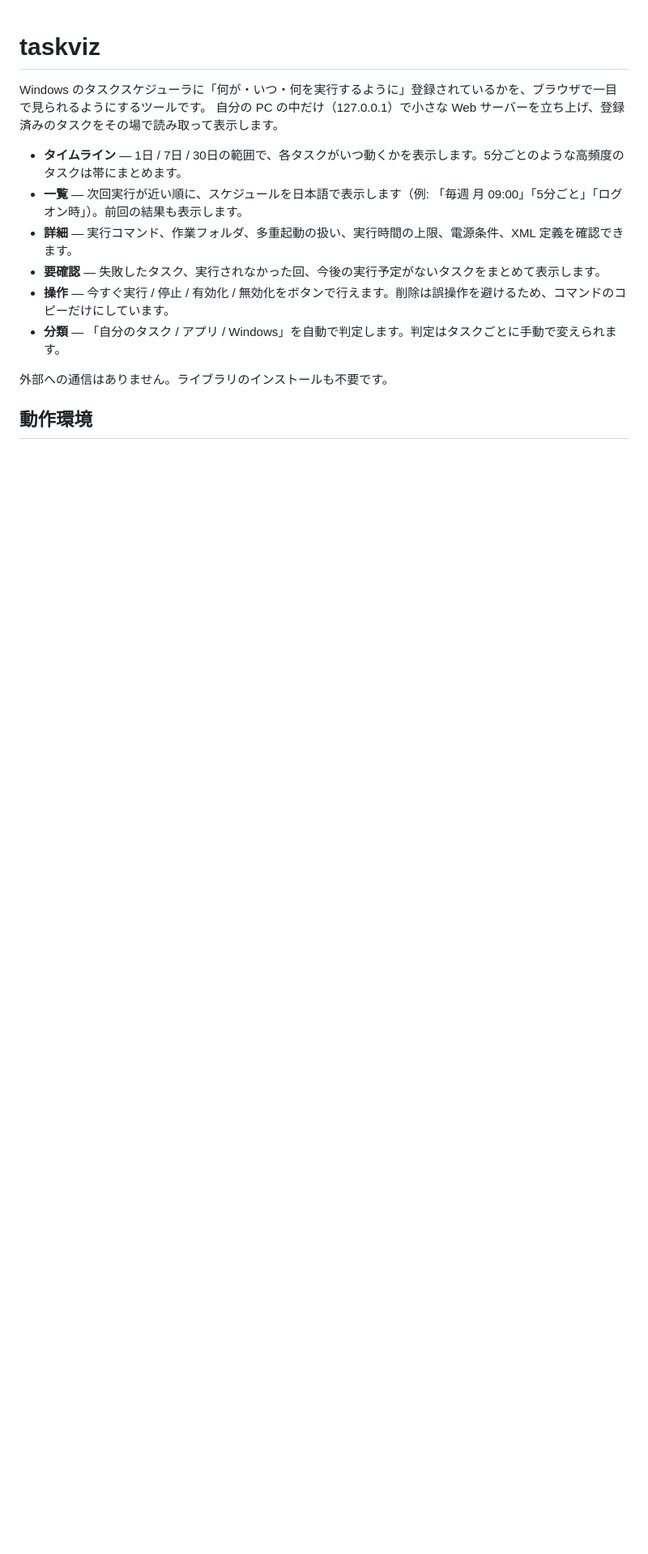
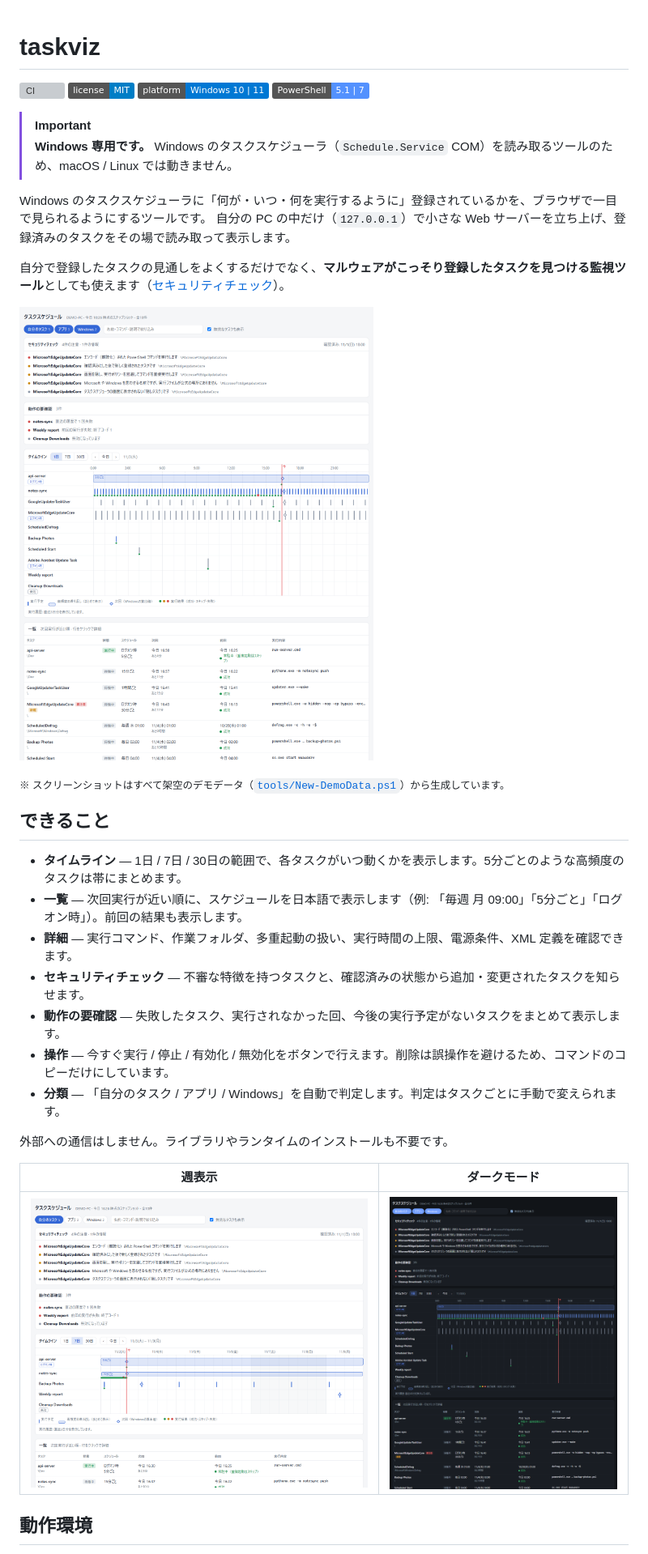
Before and after one commit to KMYsqHRK/taskviz, a Markdown page: README.md, the part around one of its changes. Shown at 81% size. GitHub-like rendering; pictures changed too: docs/screenshots/overview-dark.png (added), docs/screenshots/overview.png (added), docs/screenshots/week.png (added); badges without logos; blank space fills up the shorter version; grey boxes are pictures that could not be loaded.

```diff
--- a/README.md
+++ b/README.md
@@ -1,16 +1,37 @@
 # taskviz
 
+[![CI](https://github.com/KMYsqHRK/taskviz/actions/workflows/ci.yml/badge.svg)](https://github.com/KMYsqHRK/taskviz/actions/workflows/ci.yml)
+[![License: MIT](https://img.shields.io/badge/license-MIT-blue.svg)](LICENSE)
+![Platform: Windows](https://img.shields.io/badge/platform-Windows%2010%20%7C%2011-0078d4)
+![PowerShell 5.1 | 7](https://img.shields.io/badge/PowerShell-5.1%20%7C%207-5391fe)
+
+> [!IMPORTANT]
+> **Windows 専用です。** Windows のタスクスケジューラ（`Schedule.Service` COM）を読み取るツールのため、macOS / Linux では動きません。
+
 Windows のタスクスケジューラに「何が・いつ・何を実行するように」登録されているかを、ブラウザで一目で見られるようにするツールです。
-自分の PC の中だけ（127.0.0.1）で小さな Web サーバーを立ち上げ、登録済みのタスクをその場で読み取って表示します。
+自分の PC の中だけ（`127.0.0.1`）で小さな Web サーバーを立ち上げ、登録済みのタスクをその場で読み取って表示します。
+
+自分で登録したタスクの見通しをよくするだけでなく、**マルウェアがこっそり登録したタスクを見つける監視ツール**としても使えます（[セキュリティチェック](#セキュリティチェック不審なタスクの検出)）。
+
+![taskviz の画面（デモデータ）](docs/screenshots/overview.png)
+
+<sub>※ スクリーンショットはすべて架空のデモデータ（[`tools/New-DemoData.ps1`](tools/New-DemoData.ps1)）から生成しています。</sub>
+
+## できること
 
 - **タイムライン** — 1日 / 7日 / 30日の範囲で、各タスクがいつ動くかを表示します。5分ごとのような高頻度のタスクは帯にまとめます。
 - **一覧** — 次回実行が近い順に、スケジュールを日本語で表示します（例: 「毎週 月 09:00」「5分ごと」「ログオン時」）。前回の結果も表示します。
 - **詳細** — 実行コマンド、作業フォルダ、多重起動の扱い、実行時間の上限、電源条件、XML 定義を確認できます。
-- **要確認** — 失敗したタスク、実行されなかった回、今後の実行予定がないタスクをまとめて表示します。
+- **セキュリティチェック** — 不審な特徴を持つタスクと、確認済みの状態から追加・変更されたタスクを知らせます。
+- **動作の要確認** — 失敗したタスク、実行されなかった回、今後の実行予定がないタスクをまとめて表示します。
 - **操作** — 今すぐ実行 / 停止 / 有効化 / 無効化をボタンで行えます。削除は誤操作を避けるため、コマンドのコピーだけにしています。
 - **分類** — 「自分のタスク / アプリ / Windows」を自動で判定します。判定はタスクごとに手動で変えられます。
 
-外部への通信はありません。ライブラリのインストールも不要です。
+外部への通信はしません。ライブラリやランタイムのインストールも不要です。
+
+| 週表示 | ダークモード |
+| --- | --- |
+| ![週表示](docs/screenshots/week.png) | ![ダークモード](docs/screenshots/overview-dark.png) |
 
 ## 動作環境
 
```
Also changed, not shown: other parts of README.md (+57 -8 lines), SECURITY.md (added, +31 -0 lines), docs/screenshots/detail.png (added), 8 other files.
